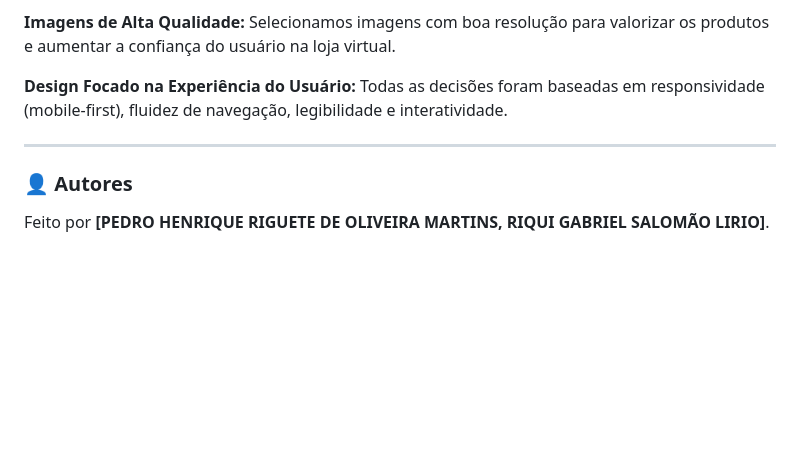
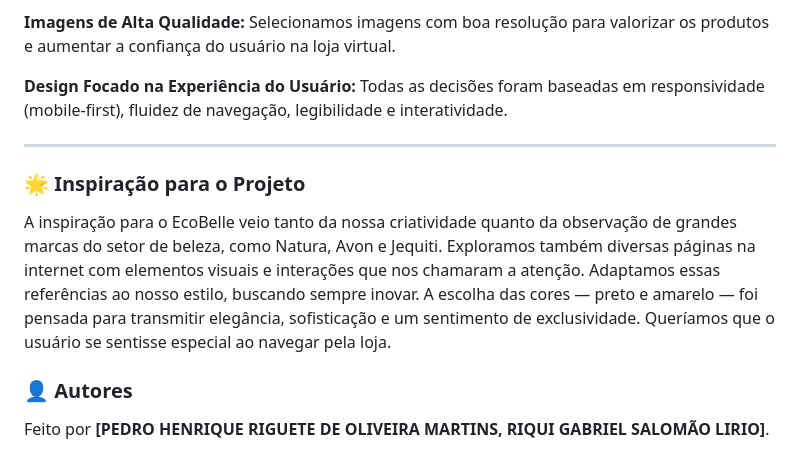
Before and after one commit to RIGUETE-PEDRO/ecommerce, a Markdown page: Readme.md, the part around the change. Drawn GitHub-style; blank space fills up the shorter version.

```diff
--- a/Readme.md
+++ b/Readme.md
@@ -113,6 +113,9 @@ Selecionamos imagens com boa resolução para valorizar os produtos e aumentar a
 Todas as decisões foram baseadas em responsividade (mobile-first), fluidez de navegação, legibilidade e interatividade.
 
 ---
+### 🌟 Inspiração para o Projeto
+A inspiração para o EcoBelle veio tanto da nossa criatividade quanto da observação de grandes marcas do setor de beleza, como Natura, Avon e Jequiti. Exploramos também diversas páginas na internet com elementos visuais e interações que nos chamaram a atenção. Adaptamos essas referências ao nosso estilo, buscando sempre inovar. A escolha das cores — preto e amarelo — foi pensada para transmitir elegância, sofisticação e um sentimento de exclusividade. Queríamos que o usuário se sentisse especial ao navegar pela loja.
+
 ### 👤 Autores
 
 Feito por **[PEDRO HENRIQUE RIGUETE DE OLIVEIRA MARTINS, RIQUI GABRIEL SALOMÃO LIRIO]**.
```
